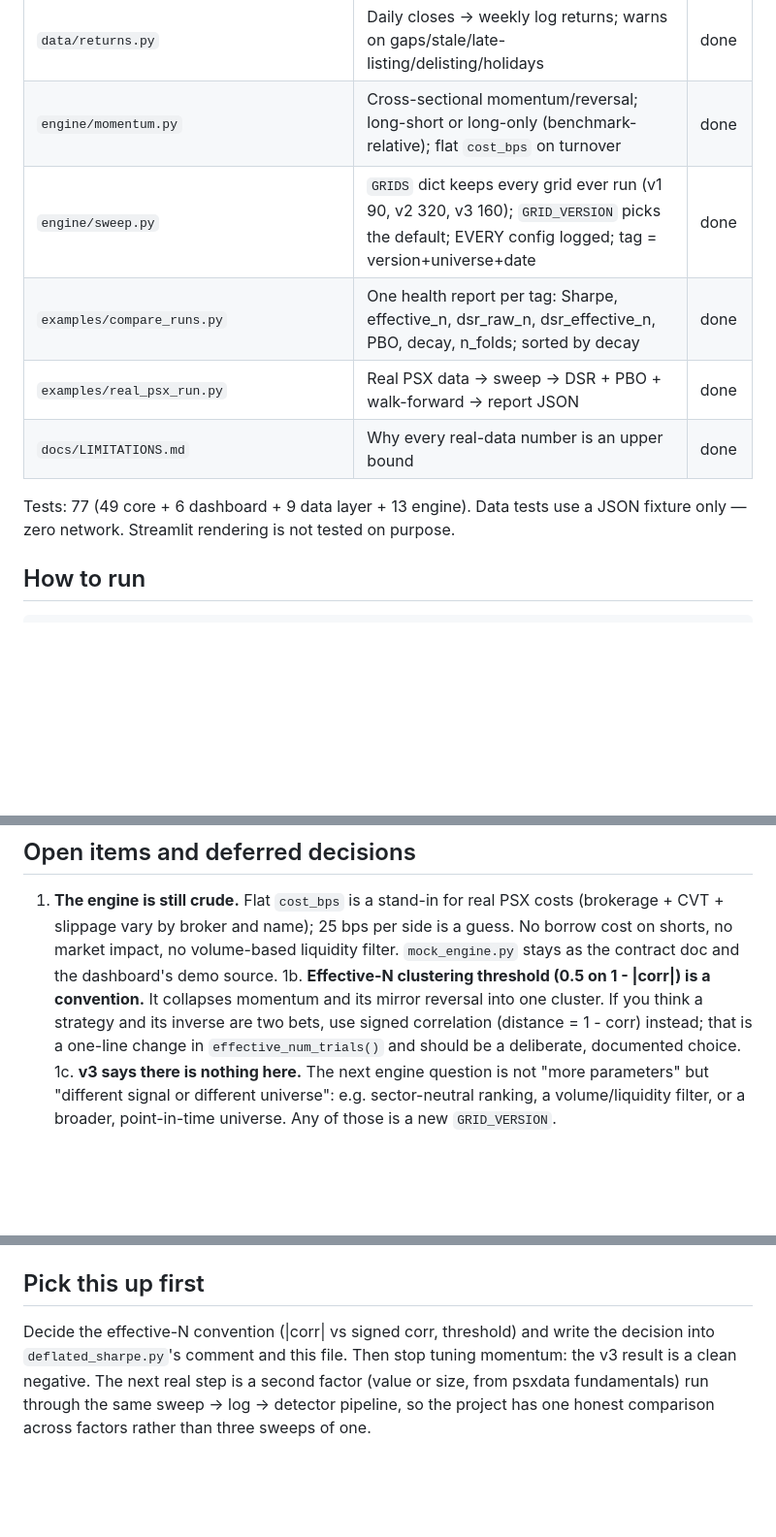
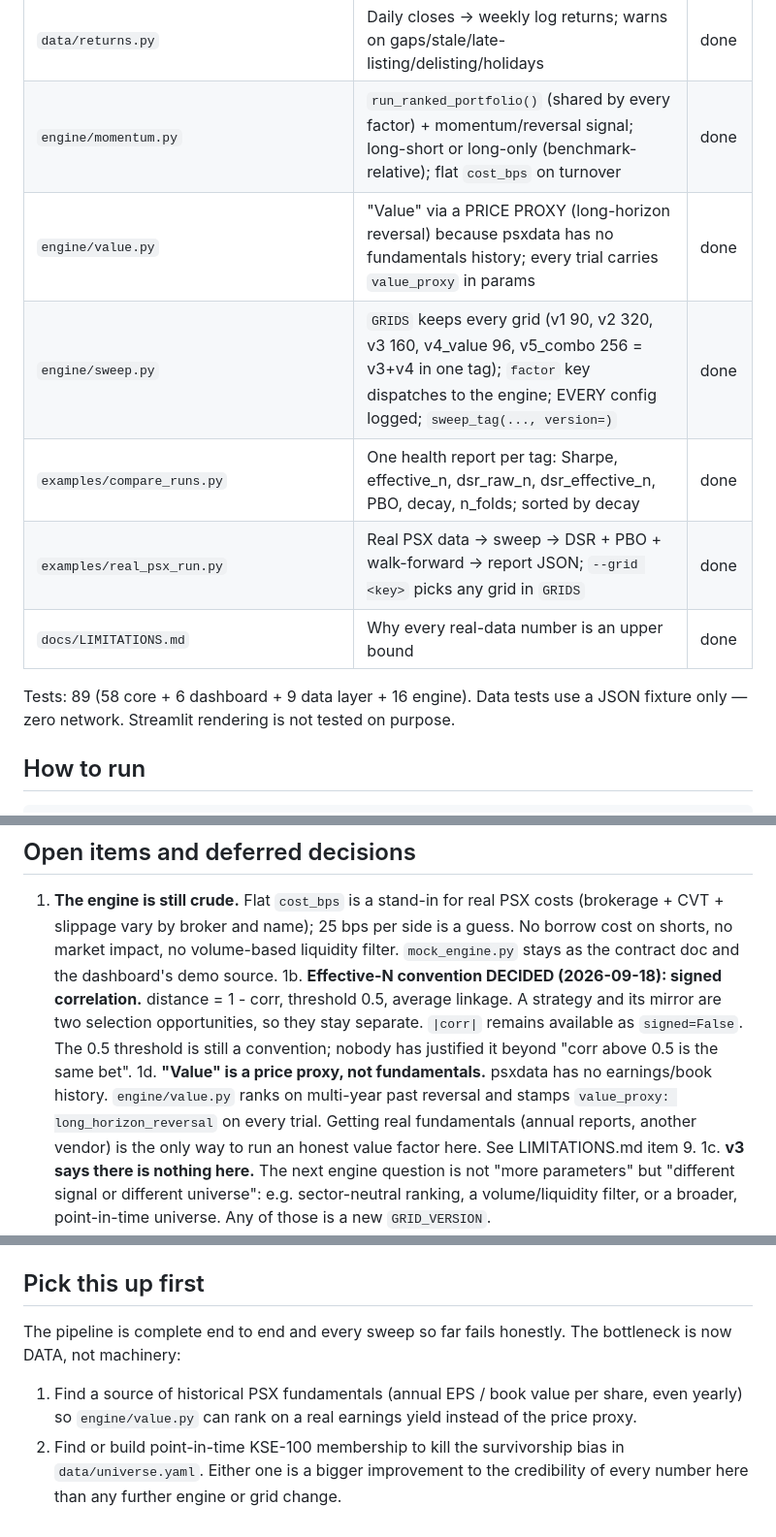
Before and after one commit to haiderhkhan/Backtest-Overfitting-Detector, a Markdown page: STATUS.md, 3 parts joined by grey strips. Shown at 97% size. Drawn GitHub-style; blank space fills up the shorter version.

```diff
--- a/STATUS.md
+++ b/STATUS.md
@@ -23,13 +23,14 @@ on that date.
 | `data/cache.py` | Parquet cache; `PSX_OFFLINE=1` forbids network; second run is fully offline | done |
 | `data/universe.yaml` + `universe.py` | 45 liquid KSE-100 names, hand-picked (current constituents — survivorship!) | done |
 | `data/returns.py` | Daily closes -> weekly log returns; warns on gaps/stale/late-listing/delisting/holidays | done |
-| `engine/momentum.py` | Cross-sectional momentum/reversal; long-short or long-only (benchmark-relative); flat `cost_bps` on turnover | done |
-| `engine/sweep.py` | `GRIDS` dict keeps every grid ever run (v1 90, v2 320, v3 160); `GRID_VERSION` picks the default; EVERY config logged; tag = version+universe+date | done |
+| `engine/momentum.py` | `run_ranked_portfolio()` (shared by every factor) + momentum/reversal signal; long-short or long-only (benchmark-relative); flat `cost_bps` on turnover | done |
+| `engine/value.py` | "Value" via a PRICE PROXY (long-horizon reversal) because psxdata has no fundamentals history; every trial carries `value_proxy` in params | done |
+| `engine/sweep.py` | `GRIDS` keeps every grid (v1 90, v2 320, v3 160, v4_value 96, v5_combo 256 = v3+v4 in one tag); `factor` key dispatches to the engine; EVERY config logged; `sweep_tag(..., version=)` | done |
 | `examples/compare_runs.py` | One health report per tag: Sharpe, effective_n, dsr_raw_n, dsr_effective_n, PBO, decay, n_folds; sorted by decay | done |
-| `examples/real_psx_run.py` | Real PSX data -> sweep -> DSR + PBO + walk-forward -> report JSON | done |
+| `examples/real_psx_run.py` | Real PSX data -> sweep -> DSR + PBO + walk-forward -> report JSON; `--grid <key>` picks any grid in `GRIDS` | done |
 | `docs/LIMITATIONS.md` | Why every real-data number is an upper bound | done |
 
-Tests: 77 (49 core + 6 dashboard + 9 data layer + 13 engine). Data tests use a
+Tests: 89 (58 core + 6 dashboard + 9 data layer + 16 engine). Data tests use a
 JSON fixture only — zero network. Streamlit rendering is not tested on purpose.
 
 ## How to run
@@ -96,11 +105,17 @@ needs it.
    per side is a guess. No borrow cost on shorts, no market impact, no
    volume-based liquidity filter. `mock_engine.py` stays as the contract doc
    and the dashboard's demo source.
-1b. **Effective-N clustering threshold (0.5 on 1 - |corr|) is a convention.**
-   It collapses momentum and its mirror reversal into one cluster. If you
-   think a strategy and its inverse are two bets, use signed correlation
-   (distance = 1 - corr) instead; that is a one-line change in
-   `effective_num_trials()` and should be a deliberate, documented choice.
+1b. **Effective-N convention DECIDED (2026-09-18): signed correlation.**
+   distance = 1 - corr, threshold 0.5, average linkage. A strategy and its
+   mirror are two selection opportunities, so they stay separate. `|corr|`
+   remains available as `signed=False`. The 0.5 threshold is still a
+   convention; nobody has justified it beyond "corr above 0.5 is the same
+   bet".
+1d. **"Value" is a price proxy, not fundamentals.** psxdata has no
+   earnings/book history. `engine/value.py` ranks on multi-year past
+   reversal and stamps `value_proxy: long_horizon_reversal` on every trial.
+   Getting real fundamentals (annual reports, another vendor) is the only
+   way to run an honest value factor here. See LIMITATIONS.md item 9.
 1c. **v3 says there is nothing here.** The next engine question is not
    "more parameters" but "different signal or different universe": e.g.
    sector-neutral ranking, a volume/liquidity filter, or a broader,
@@ -131,9 +146,12 @@ needs it.
 
 ## Pick this up first
 
-Decide the effective-N convention (|corr| vs signed corr, threshold) and
-write the decision into `deflated_sharpe.py`'s comment and this file. Then
-stop tuning momentum: the v3 result is a clean negative. The next real
-step is a second factor (value or size, from psxdata fundamentals) run
-through the same sweep -> log -> detector pipeline, so the project has
-one honest comparison across factors rather than three sweeps of one.
+The pipeline is complete end to end and every sweep so far fails
+honestly. The bottleneck is now DATA, not machinery:
+1. Find a source of historical PSX fundamentals (annual EPS / book value
+   per share, even yearly) so `engine/value.py` can rank on a real
+   earnings yield instead of the price proxy.
+2. Find or build point-in-time KSE-100 membership to kill the
+   survivorship bias in `data/universe.yaml`.
+Either one is a bigger improvement to the credibility of every number
+here than any further engine or grid change.
```
Also changed, not shown: other parts of STATUS.md (+30 -22 lines), memory.md (+13 -0 lines), phases.md (+10 -0 lines).
